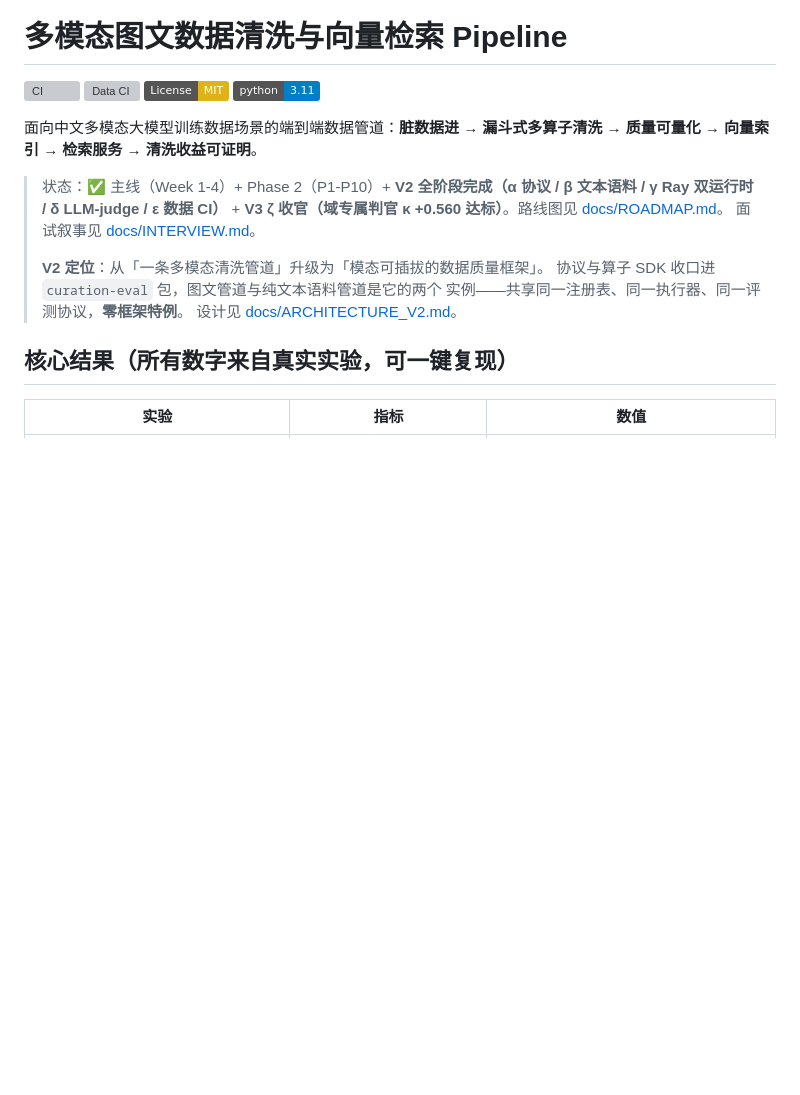
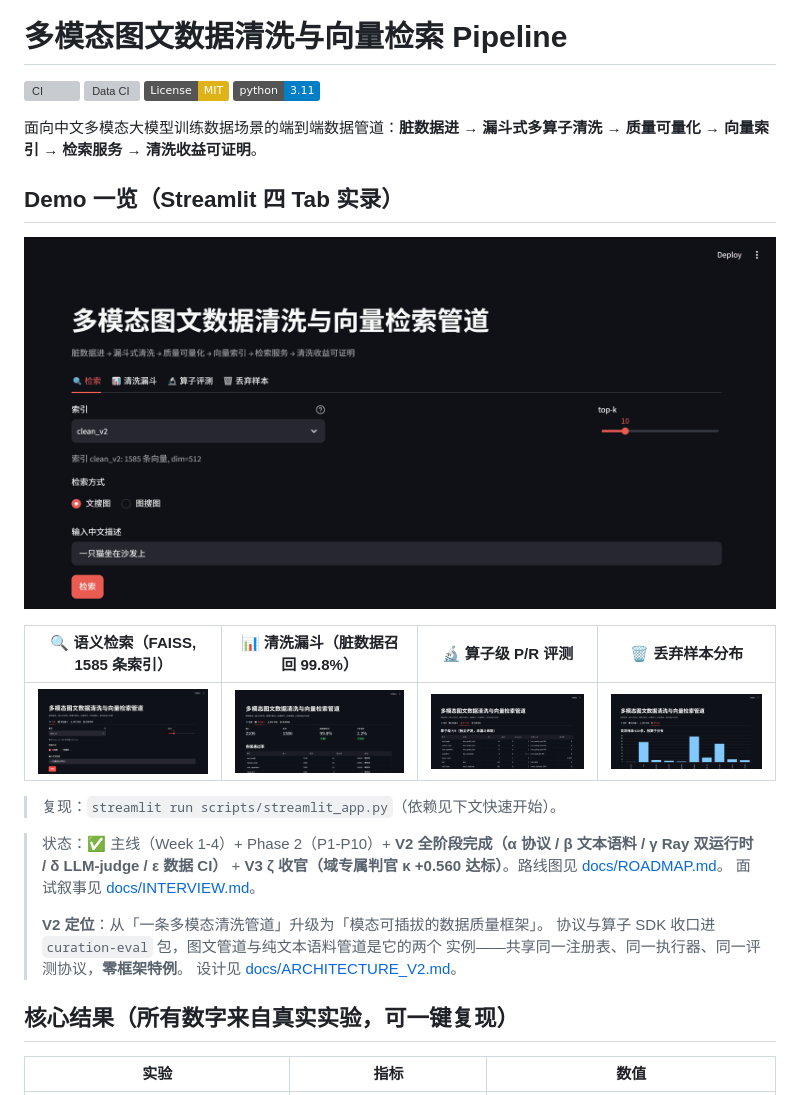
Before and after one commit to quannie255-star/mm-curation-pipeline, a Markdown page: README.md, the part around the change. Drawn GitHub-style; pictures changed too: docs/assets/demo_dropped.png (added), docs/assets/demo_eval.png (added), docs/assets/demo_funnel.png (added); badges without logos; blank space fills up the shorter version; grey boxes are pictures that could not be loaded.

Commit message:
docs(README)：首屏新增 Demo 实录——4 Tab 演示 GIF + 静态截图
- docs/assets/：Streamlit Demo 四 Tab 截图（检索/漏斗/评测/丢弃）
  + 4 帧循环 GIF（286KB，PIL 本地合成，无外链依赖）
- 置于第一屏：招聘方 10 秒内可见端到端流程可视化

```diff
--- a/README.md
+++ b/README.md
@@ -7,6 +7,16 @@
 
 面向中文多模态大模型训练数据场景的端到端数据管道：**脏数据进 → 漏斗式多算子清洗 →
 质量可量化 → 向量索引 → 检索服务 → 清洗收益可证明**。
+
+## Demo 一览（Streamlit 四 Tab 实录）
+
+![Demo 演示：检索 → 清洗漏斗 → 算子评测 → 丢弃样本](docs/assets/demo_walkthrough.gif)
+
+| 🔍 语义检索（FAISS, 1585 条索引） | 📊 清洗漏斗（脏数据召回 99.8%） | 🔬 算子级 P/R 评测 | 🗑️ 丢弃样本分布 |
+|---|---|---|---|
+| <img src="docs/assets/demo_search.png" width="260"/> | <img src="docs/assets/demo_funnel.png" width="260"/> | <img src="docs/assets/demo_eval.png" width="260"/> | <img src="docs/assets/demo_dropped.png" width="260"/> |
+
+> 复现：`streamlit run scripts/streamlit_app.py`（依赖见下文快速开始）。
 
 > 状态：✅ 主线（Week 1-4）+ Phase 2（P1-P10）+ **V2 全阶段完成（α 协议 / β 文本语料 / γ Ray 双运行时 / δ LLM-judge / ε 数据 CI）** + **V3 ζ 收官（域专属判官 κ +0.560 达标）**。路线图见 [docs/ROADMAP.md](docs/ROADMAP.md)。
 > 面试叙事见 [docs/INTERVIEW.md](docs/INTERVIEW.md)。
```
